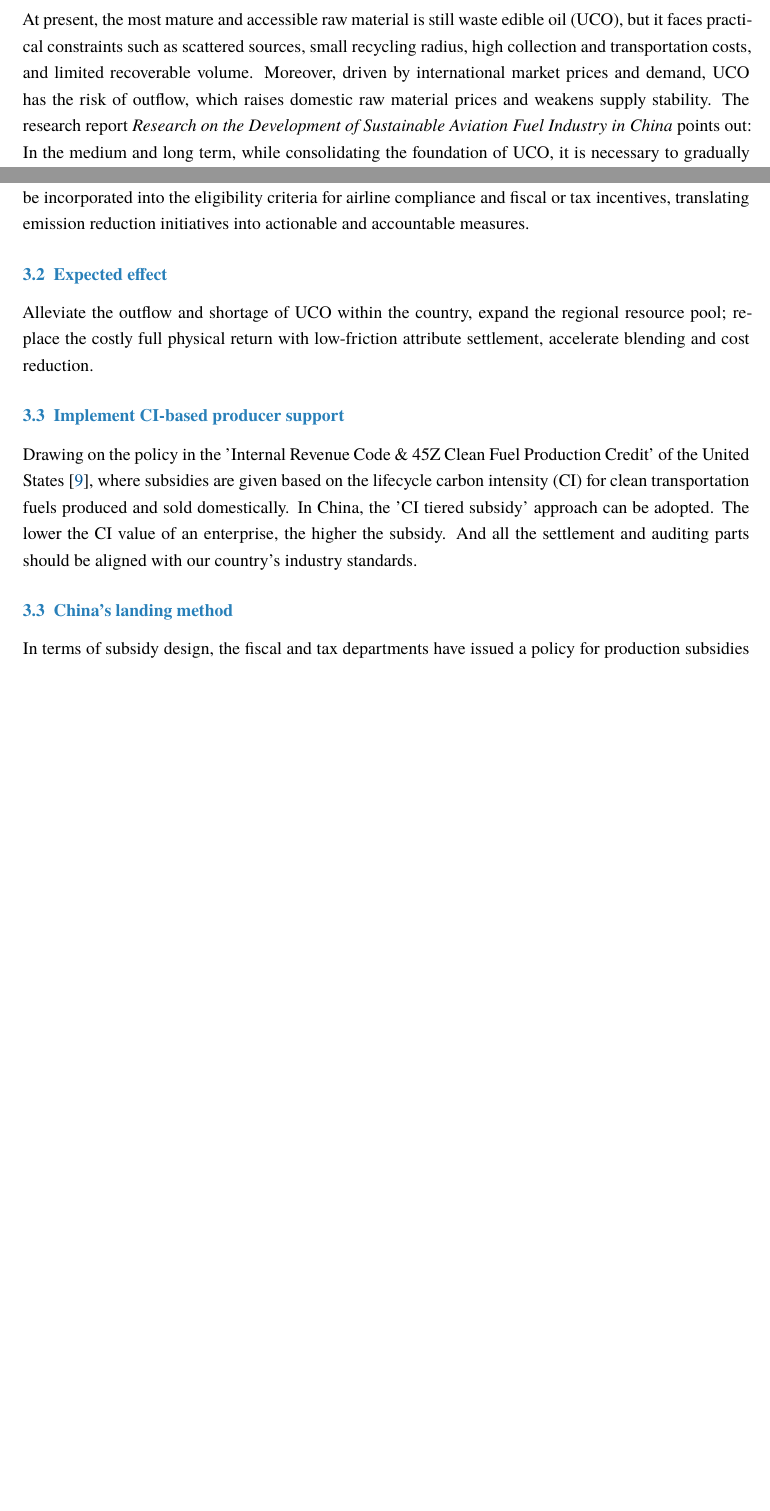
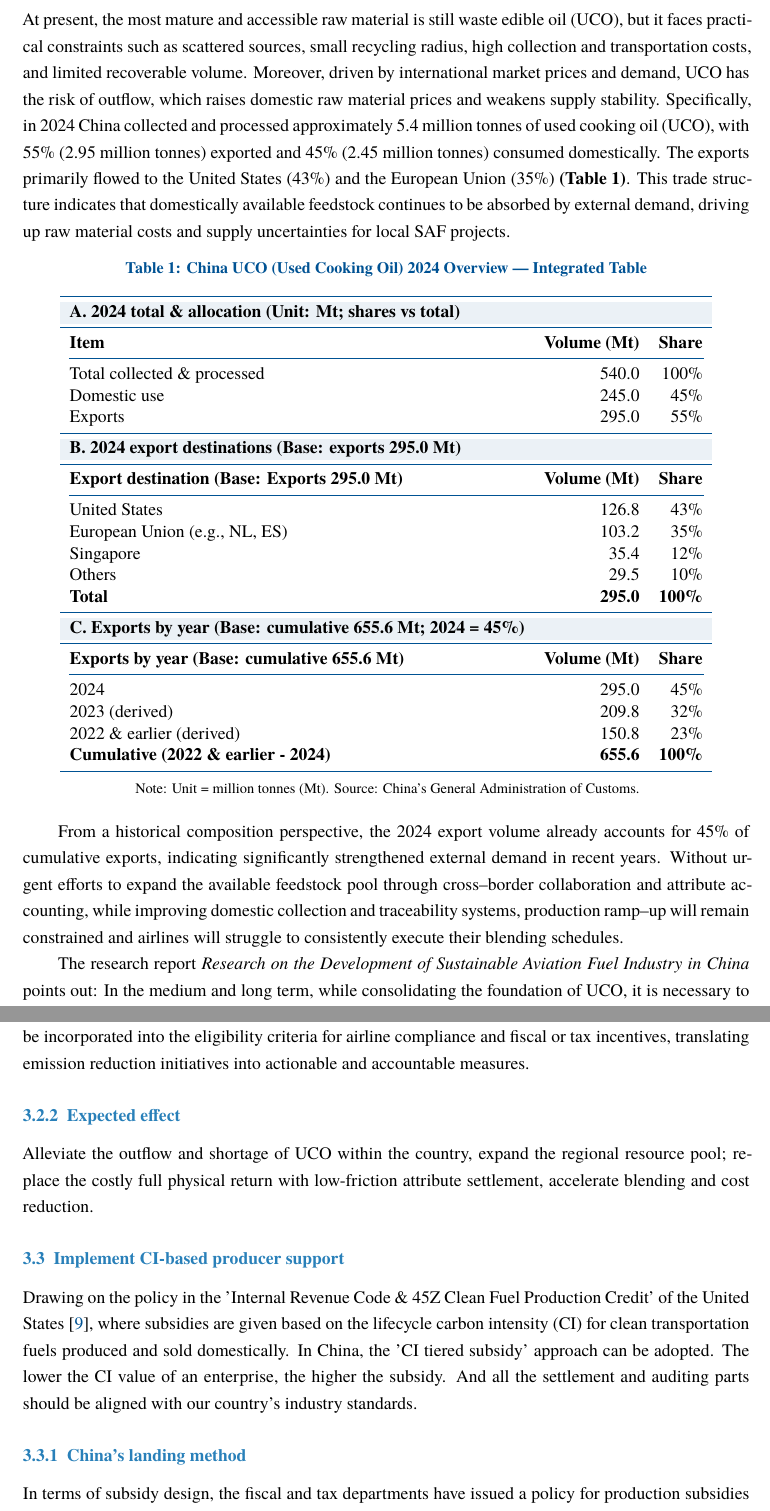
Before and after one commit to George-hardworking/course5000-project, a LaTeX document (latex_zone3/beautified_3.tex): two parts of pages 4 and 6 of 8 before the commit and two parts of pages 4 and 7 of 8 after it, joined at a grey line, cut so that both start at the same text, the shorter picture padded with empty space. Compiled offline with XeLaTeX.

Commit message:
finish: mid term

```diff
--- a/latex_zone3/beautified_3.tex
+++ b/latex_zone3/beautified_3.tex
@@ -22,6 +22,7 @@
 \usepackage{fancyhdr}
 \usepackage{setspace}
 \usepackage{booktabs}
+\usepackage{colortbl} % for \rowcolor and \arrayrulecolor in tables
 \usepackage{xurl}
 \usepackage{hyperref}
 \usepackage{caption}
@@ -38,13 +39,14 @@
 \colorlet{schoolblueframe}{schoolblue!30}
 \definecolor{sectioncolor}{RGB}{41,128,185}
 
+
 % Hyperref colors
 \hypersetup{colorlinks=true, linkcolor=schoolblue, urlcolor=schoolblue, citecolor=schoolblue}
 
 % Section style using titlesec only
 \titleformat{\section}{\Large\bfseries\color{schoolblue}}{\thesection}{1em}{}
 \titleformat{\subsection}{\normalsize\bfseries\color{sectioncolor}}{\thesubsection}{0.5em}{}
-\titleformat{\subsubsection}{\normalsize\bfseries\color{sectioncolor}}{\thesubsection}{0.5em}{}
+\titleformat{\subsubsection}{\normalsize\bfseries\color{sectioncolor}}{\thesubsubsection}{0.5em}{}
 
 
 % Executive summary box style
@@ -71,7 +73,7 @@
 \newcommand{\boxedtext}[1]{\noindent\colorbox{schoolbluebox}{\parbox{\dimexpr\linewidth-2\fboxsep}{#1}}}
 
 % Caption style
-\captionsetup{font=small, labelfont=bf, labelfont={color=schoolblue}, textfont=normal}
+\captionsetup{font=small, labelfont={bf, color=schoolblue}, textfont={bf, color=schoolblue}}
 
 % Document meta
 \title{\color{schoolblue}\textbf{China's Sustainable Aviation Fuel: How to Break Through the Bottleneck of Large-scale Production?}}
@@ -136,7 +137,59 @@ The analysis in this brief will focus on policies and market mechanisms, primari
 The 'Special Plan for Civil Aviation Green Development during the 14th Five-Year Plan Period' \cite{caac2021} has set the industry target of 'cumulative consumption of sustainable aviation fuel (SAF) reaching 50,000 tons by 2025', but it has not established a mandatory blending ratio nationwide or a unified carbon intensity threshold. This is a directional goal rather than a legal constraint, making it difficult to form a predictable rigid demand. During the same period, more focused application pilots and demonstrations have been promoted. The competent authorities have released the phased arrangements for the pilot projects, indicating that the overall situation is still in the 'exploration --- verification' stage. On the industrial side, \textit{China's Sustainable Aviation Fuel --- The Road to Carbon Neutrality for the Aviation Industry} (Deloitte, 2023) \cite{deloitte2023} has summarized that as of May 2023, the total operating and planned production capacity in China is approximately 160--180 million tons per year, mainly based on the HEFA route, confirming the characteristic of 'having projects and early implementation'. Without strong constraints, the production capacity is difficult to steadily increase, and the renovation of airport storage and independent tank storage is also difficult to justify the investment return.
 
 \subsection{Raw material supply constraints and cross-border mismatches}
-At present, the most mature and accessible raw material is still waste edible oil (UCO), but it faces practical constraints such as scattered sources, small recycling radius, high collection and transportation costs, and limited recoverable volume. Moreover, driven by international market prices and demand, UCO has the risk of outflow, which raises domestic raw material prices and weakens supply stability. The research report \textit{Research on the Development of Sustainable Aviation Fuel Industry in China} points out: In the medium and long term, while consolidating the foundation of UCO, it is necessary to gradually expand to various raw materials such as agricultural and forestry waste, and improve the cross-regional collection and transportation as well as quality traceability system. Otherwise, the 'raw material bottleneck' will directly restrict the ramp-up of production capacity and continuous supply. Deloitte's report \textit{China's Sustainable Aviation Fuel - The Road to Carbon Neutrality for the Aviation Industry} \cite{deloitte2023} based on customs and other data shows the synchronous growth of UCO exports and domestic uses, and gives theoretical upper limit estimates of potential available raw materials and corresponding SAF production capacity (about 46 million tons per grade upper limit), while emphasizing that the potential needs to be transformed into available supply depends on the collection network, traceability and priority rules. This directly affects the annual blending plans of airlines and long-term supply contracts of suppliers. Without a stable, traceable and large-scale raw material system, it is difficult to support stable blending and long-term supply contracts, and the costs and risks of the upstream and downstream of the industry cannot be accepted by banks and investors.
+At present, the most mature and accessible raw material is still waste edible oil (UCO), but it faces practical constraints such as scattered sources, small recycling radius, high collection and transportation costs, and limited recoverable volume. Moreover, driven by international market prices and demand, UCO has the risk of outflow, which raises domestic raw material prices and weakens supply stability. Specifically, in 2024 China collected and processed approximately 5.4 million tonnes of used cooking oil (UCO), with 55\% (2.95 million tonnes) exported and 45\% (2.45 million tonnes) consumed domestically. The exports primarily flowed to the United States (43\%) and the European Union (35\%) \textbf{(Table 1)}. This trade structure indicates that domestically available feedstock continues to be absorbed by external demand, driving up raw material costs and supply uncertainties for local SAF projects.
+
+
+{\arrayrulecolor{schoolblue}%
+\begin{table}[htbp]
+\centering
+\caption{ {\color{schoolblue}China UCO (Used Cooking Oil) 2024 Overview — Integrated Table}}
+\label{tab:ucosummary}
+
+% 使用 booktabs 的 \toprule, \midrule, \bottomrule 来代替 \hline
+% 使用 \rowcolor{...} 为第一行设置浅色背景
+\begin{tabular}{lrr}
+\toprule
+\rowcolor{schoolbluelight} % 浅蓝色背景
+\textbf{A. 2024 total \& allocation (Unit: Mt; shares vs total)} & & \\
+\midrule
+\textbf{Item} & \textbf{Volume (Mt)} & \textbf{Share} \\
+\cmidrule(lr){1-3}
+Total collected \& processed & 540.0 & 100\% \\
+Domestic use & 245.0 & 45\% \\
+Exports & 295.0 & 55\% \\
+\midrule
+\rowcolor{schoolbluelight} % 浅蓝色背景
+\textbf{B. 2024 export destinations (Base: exports 295.0 Mt)} & & \\
+\midrule
+\textbf{Export destination (Base: Exports 295.0 Mt)} & \textbf{Volume (Mt)} & \textbf{Share} \\
+\cmidrule(lr){1-3}
+United States & 126.8 & 43\% \\
+European Union (e.g., NL, ES) & 103.2 & 35\% \\
+Singapore & 35.4 & 12\% \\
+Others & 29.5 & 10\% \\
+\textbf{Total} & \textbf{295.0} & \textbf{100\%} \\
+\midrule
+\rowcolor{schoolbluelight} % 浅蓝色背景
+\textbf{C. Exports by year (Base: cumulative 655.6 Mt; 2024 = 45\%)} & & \\
+\midrule
+\textbf{Exports by year (Base: cumulative 655.6 Mt)} & \textbf{Volume (Mt)} & \textbf{Share} \\
+\cmidrule(lr){1-3}
+2024 & 295.0 & 45\% \\
+2023 (derived) & 209.8 & 32\% \\
+2022 \& earlier (derived) & 150.8 & 23\% \\
+\textbf{Cumulative (2022 \& earlier - 2024)} & \textbf{655.6} & \textbf{100\%} \\
+\bottomrule
+\end{tabular}
+
+\medskip
+\footnotesize Note: Unit = million tonnes (Mt). Source: China's General Administration of Customs.
+\end{table}}
+
+From a historical composition perspective, the 2024 export volume already accounts for 45\% of cumulative exports, indicating significantly strengthened external demand in recent years. Without urgent efforts to expand the available feedstock pool through cross--border collaboration and attribute accounting, while improving domestic collection and traceability systems, production ramp--up will remain constrained and airlines will struggle to consistently execute their blending schedules.
+
+
+The research report \textit{Research on the Development of Sustainable Aviation Fuel Industry in China} points out: In the medium and long term, while consolidating the foundation of UCO, it is necessary to gradually expand to various raw materials such as agricultural and forestry waste, and improve the cross-regional collection and transportation as well as quality traceability system. Otherwise, the 'raw material bottleneck' will directly restrict the ramp-up of production capacity and continuous supply. Deloitte's report \textit{China's Sustainable Aviation Fuel - The Road to Carbon Neutrality for the Aviation Industry} \cite{deloitte2023} based on customs and other data shows the synchronous growth of UCO exports and domestic uses, and gives theoretical upper limit estimates of potential available raw materials and corresponding SAF production capacity (about 46 million tons per grade upper limit), while emphasizing that the potential needs to be transformed into available supply depends on the collection network, traceability and priority rules. This directly affects the annual blending plans of airlines and long-term supply contracts of suppliers. Without a stable, traceable and large-scale raw material system, it is difficult to support stable blending and long-term supply contracts, and the costs and risks of the upstream and downstream of the industry cannot be accepted by banks and investors.
 
 \subsection{High costs, weak incentives, accounting---pricing misalignment}
 China's Study on Sustainable Aviation Fuel Industry Development \cite{tian2025} indicates that the unit cost of multiple SAF production pathways is approximately 2--6 times that of conventional petroleum-based jet fuel, making the 'green premium' a core barrier to commercialization. Concurrently, insufficient fiscal/tax incentives and the absence of price transmission mechanisms make it difficult for airlines and fuel producers to absorb this cost differential. Deloitte's report, \textit{Sustainable Aviation Fuel in China -- Aviation's Path to Carbon Neutrality} \cite{deloitte2023}, further cites the price point and abatement cost for neat SAF (approximately \$8.67 per gallon; \textasciitilde\$1,000--1,200 per ton of CO\textsubscript{2}), analyzing key cost drivers such as feedstock availability, economies of scale, policy incentives, value chain efficiency, and reporting standards. The report underscores that reliance on demonstration projects alone is insufficient for spontaneous industry growth.
```
Also changed, not shown: latex_zone3/beautified_3.pdf (deleted), latex_zone3/beautified_3.tex (42 more changed lines), 4 other files.
